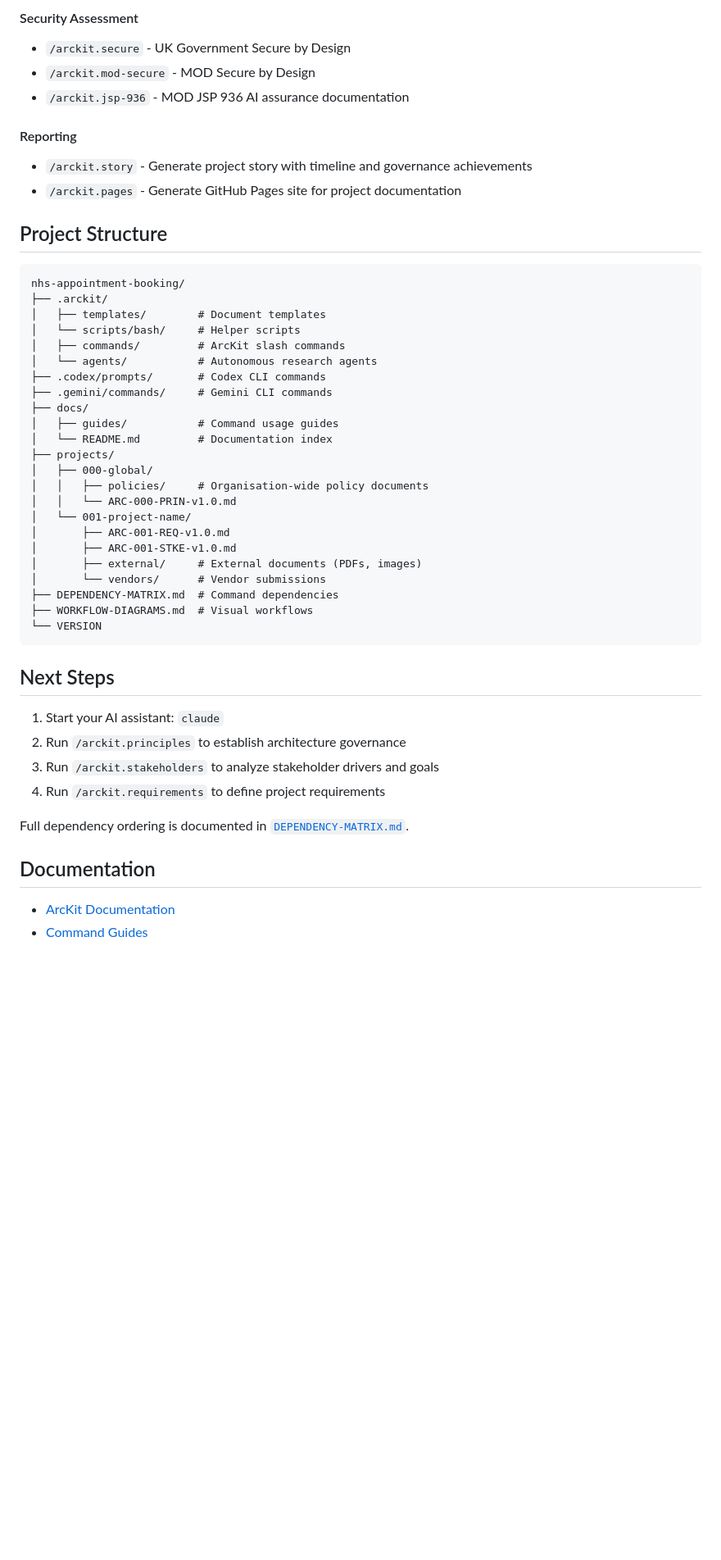
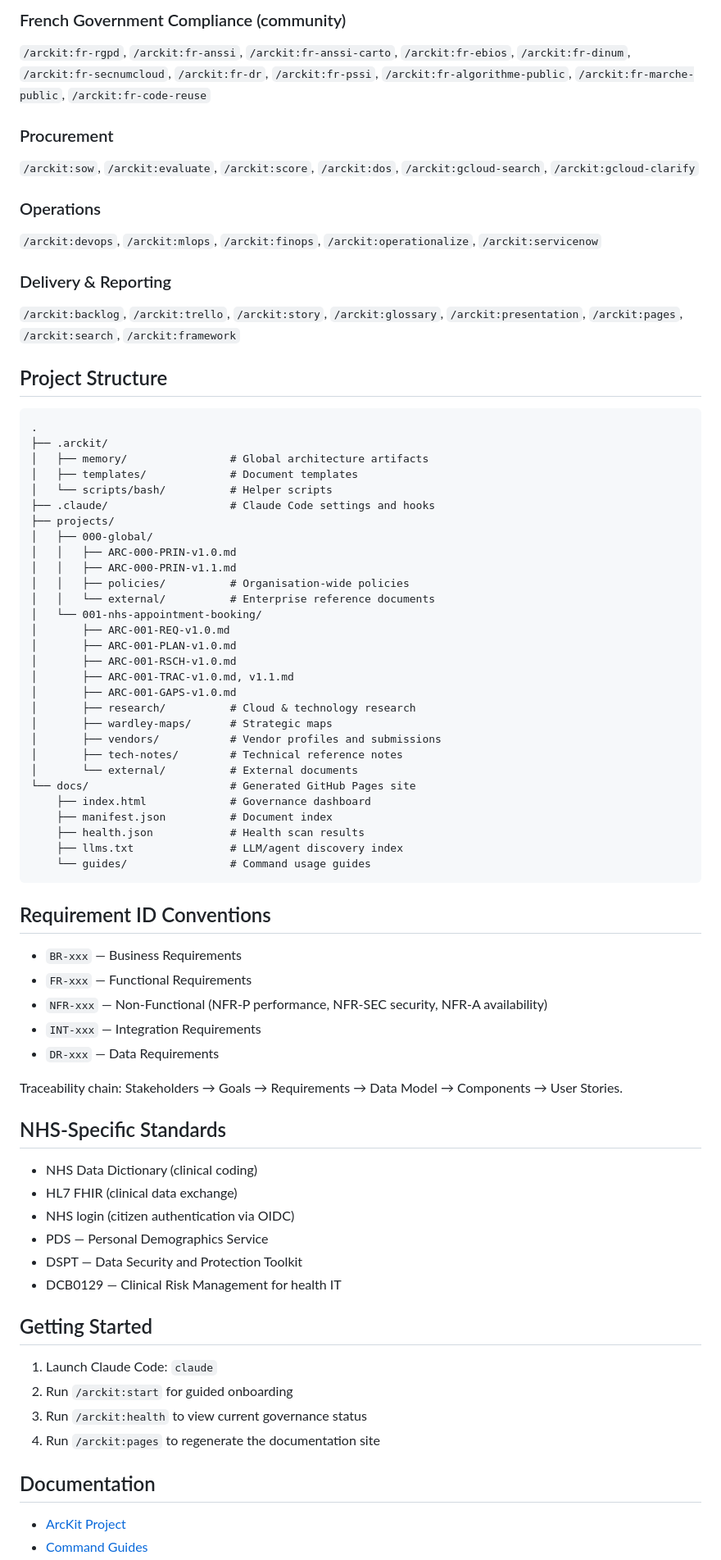
Before and after one commit to tractorjuice/arckit-test-project-v7-nhs-appointment, a Markdown page: README.md, the part around one of its changes. Shown at 82% size. GitHub-like rendering; blank space fills up the shorter version.

````diff
--- a/README.md
+++ b/README.md
@@ -68,51 +42,77 @@ Once you start your AI assistant, you'll have access to 43 commands:
 
-#### Security Assessment
-- `/arckit.secure` - UK Government Secure by Design
-- `/arckit.mod-secure` - MOD Secure by Design
-- `/arckit.jsp-936` - MOD JSP 936 AI assurance documentation
+### French Government Compliance (community)
+`/arckit:fr-rgpd`, `/arckit:fr-anssi`, `/arckit:fr-anssi-carto`, `/arckit:fr-ebios`, `/arckit:fr-dinum`, `/arckit:fr-secnumcloud`, `/arckit:fr-dr`, `/arckit:fr-pssi`, `/arckit:fr-algorithme-public`, `/arckit:fr-marche-public`, `/arckit:fr-code-reuse`
 
-#### Reporting
-- `/arckit.story` - Generate project story with timeline and governance achievements
-- `/arckit.pages` - Generate GitHub Pages site for project documentation
+### Procurement
+`/arckit:sow`, `/arckit:evaluate`, `/arckit:score`, `/arckit:dos`, `/arckit:gcloud-search`, `/arckit:gcloud-clarify`
+
+### Operations
+`/arckit:devops`, `/arckit:mlops`, `/arckit:finops`, `/arckit:operationalize`, `/arckit:servicenow`
+
+### Delivery & Reporting
+`/arckit:backlog`, `/arckit:trello`, `/arckit:story`, `/arckit:glossary`, `/arckit:presentation`, `/arckit:pages`, `/arckit:search`, `/arckit:framework`
 
 ## Project Structure
 
 ```
-nhs-appointment-booking/
+.
 ├── .arckit/
-│   ├── templates/        # Document templates
-│   └── scripts/bash/     # Helper scripts
-│   ├── commands/         # ArcKit slash commands
-│   └── agents/           # Autonomous research agents
-├── .codex/prompts/       # Codex CLI commands
-├── .gemini/commands/     # Gemini CLI commands
-├── docs/
-│   ├── guides/           # Command usage guides
-│   └── README.md         # Documentation index
+│   ├── memory/                # Global architecture artifacts
+│   ├── templates/             # Document templates
+│   └── scripts/bash/          # Helper scripts
+├── .claude/                   # Claude Code settings and hooks
 ├── projects/
 │   ├── 000-global/
-│   │   ├── policies/     # Organisation-wide policy documents
-│   │   └── ARC-000-PRIN-v1.0.md
-│   └── 001-project-name/
+│   │   ├── ARC-000-PRIN-v1.0.md
+│   │   ├── ARC-000-PRIN-v1.1.md
+│   │   ├── policies/          # Organisation-wide policies
+│   │   └── external/          # Enterprise reference documents
+│   └── 001-nhs-appointment-booking/
 │       ├── ARC-001-REQ-v1.0.md
-│       ├── ARC-001-STKE-v1.0.md
-│       ├── external/     # External documents (PDFs, images)
-│       └── vendors/      # Vendor submissions
-├── DEPENDENCY-MATRIX.md  # Command dependencies
-├── WORKFLOW-DIAGRAMS.md  # Visual workflows
-└── VERSION
+│       ├── ARC-001-PLAN-v1.0.md
+│       ├── ARC-001-RSCH-v1.0.md
+│       ├── ARC-001-TRAC-v1.0.md, v1.1.md
+│       ├── ARC-001-GAPS-v1.0.md
+│       ├── research/          # Cloud & technology research
+│       ├── wardley-maps/      # Strategic maps
+│       ├── vendors/           # Vendor profiles and submissions
+│       ├── tech-notes/        # Technical reference notes
+│       └── external/          # External documents
+└── docs/                      # Generated GitHub Pages site
+    ├── index.html             # Governance dashboard
+    ├── manifest.json          # Document index
+    ├── health.json            # Health scan results
+    ├── llms.txt               # LLM/agent discovery index
+    └── guides/                # Command usage guides
 ```
 
-## Next Steps
+## Requirement ID Conventions
 
-1. Start your AI assistant: `claude`
-2. Run `/arckit.principles` to establish architecture governance
-3. Run `/arckit.stakeholders` to analyze stakeholder drivers and goals
-4. Run `/arckit.requirements` to define project requirements
+- `BR-xxx` — Business Requirements
+- `FR-xxx` — Functional Requirements
+- `NFR-xxx` — Non-Functional (NFR-P performance, NFR-SEC security, NFR-A availability)
+- `INT-xxx` — Integration Requirements
+- `DR-xxx` — Data Requirements
 
-Full dependency ordering is documented in [`DEPENDENCY-MATRIX.md`](DEPENDENCY-MATRIX.md).
+Traceability chain: Stakeholders → Goals → Requirements → Data Model → Components → User Stories.
+
+## NHS-Specific Standards
+
+- NHS Data Dictionary (clinical coding)
+- HL7 FHIR (clinical data exchange)
+- NHS login (citizen authentication via OIDC)
+- PDS — Personal Demographics Service
+- DSPT — Data Security and Protection Toolkit
+- DCB0129 — Clinical Risk Management for health IT
+
+## Getting Started
+
+1. Launch Claude Code: `claude`
+2. Run `/arckit:start` for guided onboarding
+3. Run `/arckit:health` to view current governance status
+4. Run `/arckit:pages` to regenerate the documentation site
 
 ## Documentation
 
-- [ArcKit Documentation](https://github.com/tractorjuice/arc-kit)
+- [ArcKit Project](https://github.com/tractorjuice/arc-kit)
 - [Command Guides](docs/guides/)
````
Also changed, not shown: other parts of README.md (+28 -54 lines).
